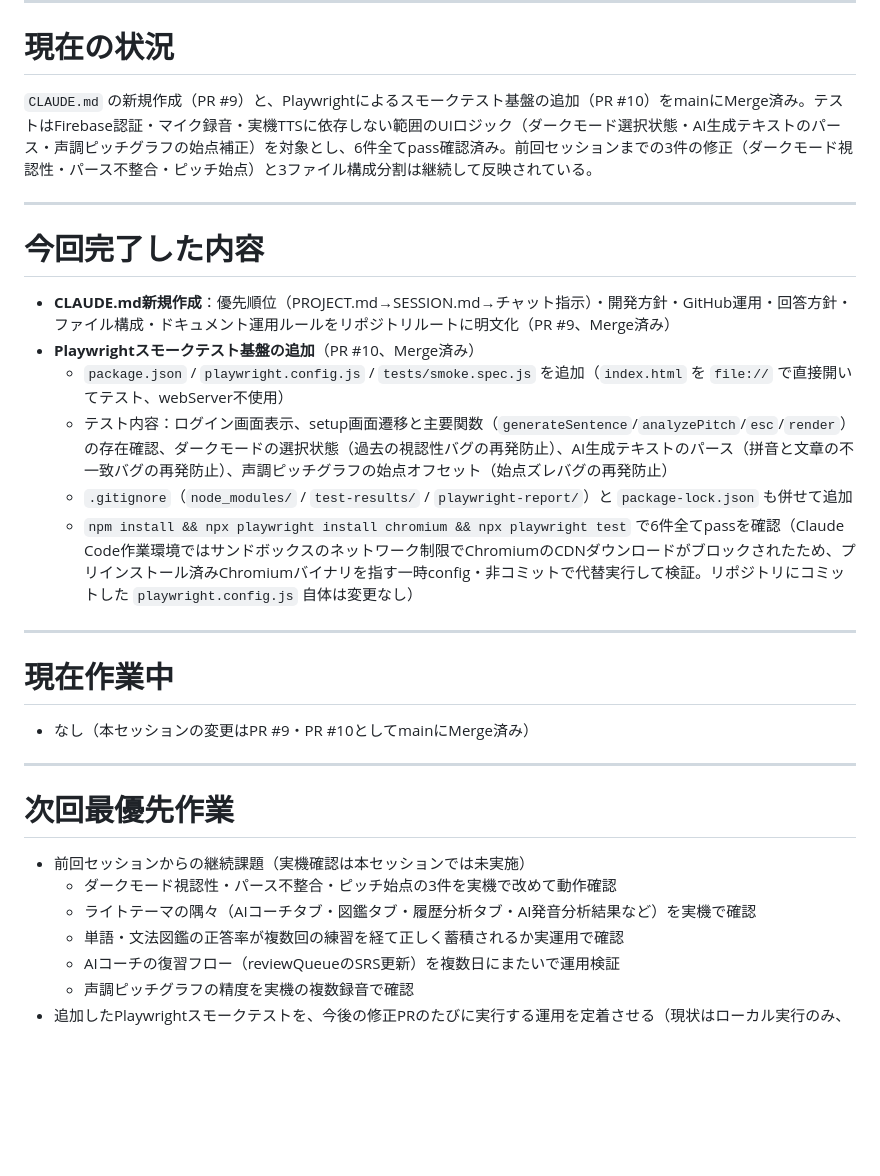
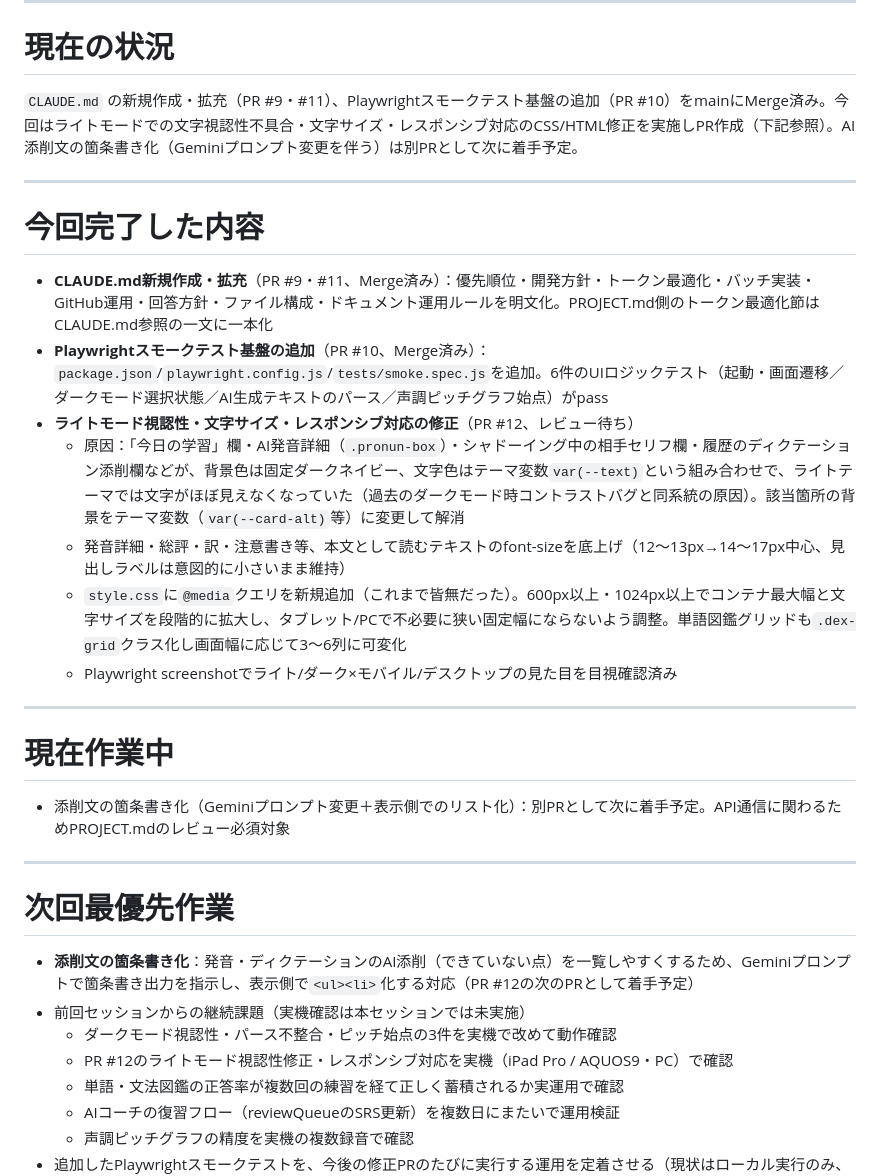
Before and after one commit to projectx1478/chinese-shadowing, a Markdown page: SESSION.md, the part around the change. Rendered like a GitHub page; blank space fills up the shorter version.

Commit message:
SESSION.md を更新（ライトモード修正PR #12の内容を反映）

```diff
--- a/SESSION.md
+++ b/SESSION.md
@@ -6,32 +6,34 @@
 
 # 現在の状況
 
-`CLAUDE.md` の新規作成（PR #9）と、Playwrightによるスモークテスト基盤の追加（PR #10）をmainにMerge済み。テストはFirebase認証・マイク録音・実機TTSに依存しない範囲のUIロジック（ダークモード選択状態・AI生成テキストのパース・声調ピッチグラフの始点補正）を対象とし、6件全てpass確認済み。前回セッションまでの3件の修正（ダークモード視認性・パース不整合・ピッチ始点）と3ファイル構成分割は継続して反映されている。
+`CLAUDE.md` の新規作成・拡充（PR #9・#11）、Playwrightスモークテスト基盤の追加（PR #10）をmainにMerge済み。今回はライトモードでの文字視認性不具合・文字サイズ・レスポンシブ対応のCSS/HTML修正を実施しPR作成（下記参照）。AI添削文の箇条書き化（Geminiプロンプト変更を伴う）は別PRとして次に着手予定。
 
 ---
 
 # 今回完了した内容
 
-- **CLAUDE.md新規作成**：優先順位（PROJECT.md→SESSION.md→チャット指示）・開発方針・GitHub運用・回答方針・ファイル構成・ドキュメント運用ルールをリポジトリルートに明文化（PR #9、Merge済み）
-- **Playwrightスモークテスト基盤の追加**（PR #10、Merge済み）
-  - `package.json` / `playwright.config.js` / `tests/smoke.spec.js` を追加（`index.html` を `file://` で直接開いてテスト、webServer不使用）
-  - テスト内容：ログイン画面表示、setup画面遷移と主要関数（`generateSentence`/`analyzePitch`/`esc`/`render`）の存在確認、ダークモードの選択状態（過去の視認性バグの再発防止）、AI生成テキストのパース（拼音と文章の不一致バグの再発防止）、声調ピッチグラフの始点オフセット（始点ズレバグの再発防止）
-  - `.gitignore`（`node_modules/` / `test-results/` / `playwright-report/`）と `package-lock.json` も併せて追加
-  - `npm install && npx playwright install chromium && npx playwright test` で6件全てpassを確認（Claude Code作業環境ではサンドボックスのネットワーク制限でChromiumのCDNダウンロードがブロックされたため、プリインストール済みChromiumバイナリを指す一時config・非コミットで代替実行して検証。リポジトリにコミットした `playwright.config.js` 自体は変更なし）
+- **CLAUDE.md新規作成・拡充**（PR #9・#11、Merge済み）：優先順位・開発方針・トークン最適化・バッチ実装・GitHub運用・回答方針・ファイル構成・ドキュメント運用ルールを明文化。PROJECT.md側のトークン最適化節はCLAUDE.md参照の一文に一本化
+- **Playwrightスモークテスト基盤の追加**（PR #10、Merge済み）：`package.json`/`playwright.config.js`/`tests/smoke.spec.js`を追加。6件のUIロジックテスト（起動・画面遷移／ダークモード選択状態／AI生成テキストのパース／声調ピッチグラフ始点）がpass
+- **ライトモード視認性・文字サイズ・レスポンシブ対応の修正**（PR #12、レビュー待ち）
+  - 原因：「今日の学習」欄・AI発音詳細（`.pronun-box`）・シャドーイング中の相手セリフ欄・履歴のディクテーション添削欄などが、背景色は固定ダークネイビー、文字色はテーマ変数`var(--text)`という組み合わせで、ライトテーマでは文字がほぼ見えなくなっていた（過去のダークモード時コントラストバグと同系統の原因）。該当箇所の背景をテーマ変数（`var(--card-alt)`等）に変更して解消
+  - 発音詳細・総評・訳・注意書き等、本文として読むテキストのfont-sizeを底上げ（12〜13px→14〜17px中心、見出しラベルは意図的に小さいまま維持）
+  - `style.css`に`@media`クエリを新規追加（これまで皆無だった）。600px以上・1024px以上でコンテナ最大幅と文字サイズを段階的に拡大し、タブレット/PCで不必要に狭い固定幅にならないよう調整。単語図鑑グリッドも`.dex-grid`クラス化し画面幅に応じて3〜6列に可変化
+  - Playwright screenshotでライト/ダーク×モバイル/デスクトップの見た目を目視確認済み
 
 ---
 
 # 現在作業中
 
-- なし（本セッションの変更はPR #9・PR #10としてmainにMerge済み）
+- 添削文の箇条書き化（Geminiプロンプト変更＋表示側でのリスト化）：別PRとして次に着手予定。API通信に関わるためPROJECT.mdのレビュー必須対象
 
 ---
 
 # 次回最優先作業
 
+- **添削文の箇条書き化**：発音・ディクテーションのAI添削（できていない点）を一覧しやすくするため、Geminiプロンプトで箇条書き出力を指示し、表示側で`<ul><li>`化する対応（PR #12の次のPRとして着手予定）
 - 前回セッションからの継続課題（実機確認は本セッションでは未実施）
   - ダークモード視認性・パース不整合・ピッチ始点の3件を実機で改めて動作確認
-  - ライトテーマの隅々（AIコーチタブ・図鑑タブ・履歴分析タブ・AI発音分析結果など）を実機で確認
+  - PR #12のライトモード視認性修正・レスポンシブ対応を実機（iPad Pro / AQUOS9・PC）で確認
   - 単語・文法図鑑の正答率が複数回の練習を経て正しく蓄積されるか実運用で確認
   - AIコーチの復習フロー（reviewQueueのSRS更新）を複数日にまたいで運用検証
   - 声調ピッチグラフの精度を実機の複数録音で確認
```
